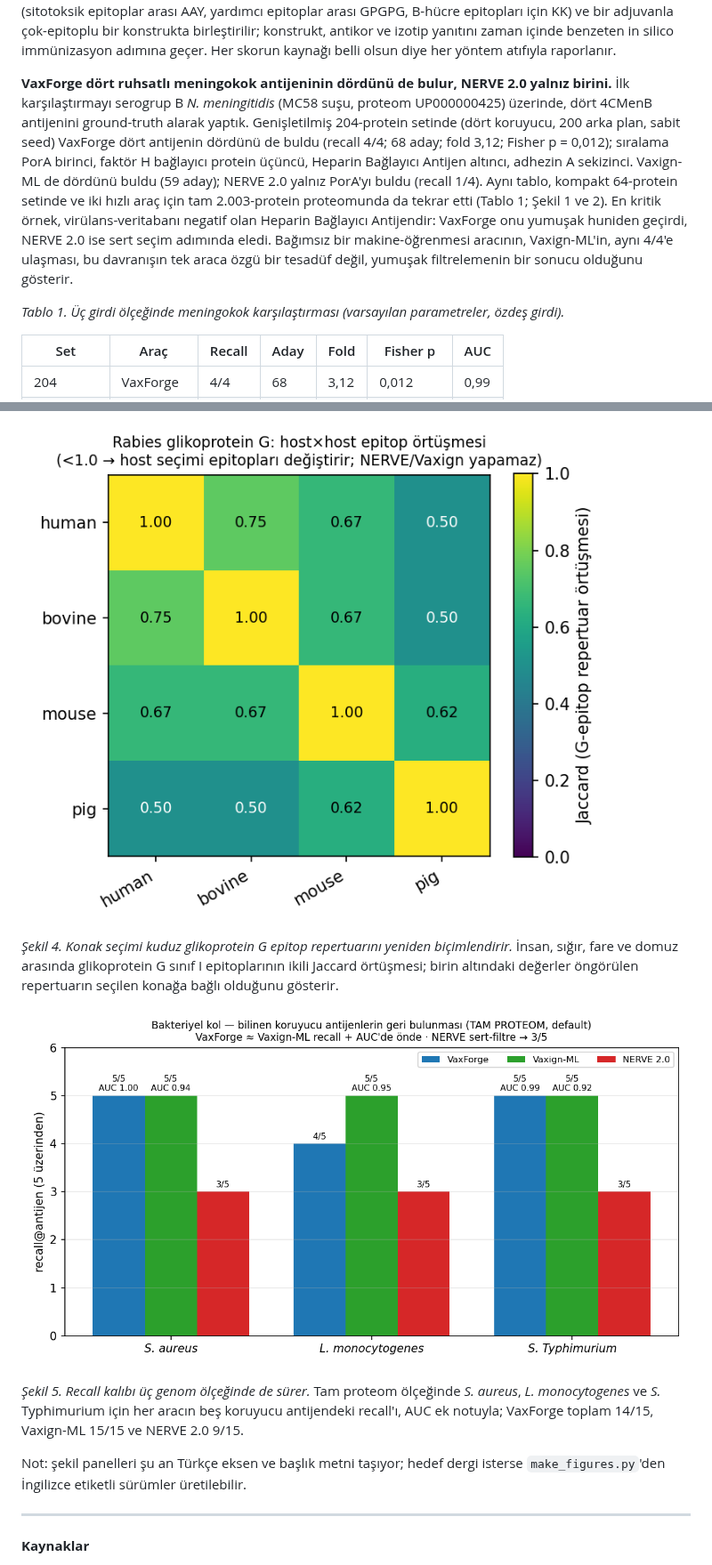
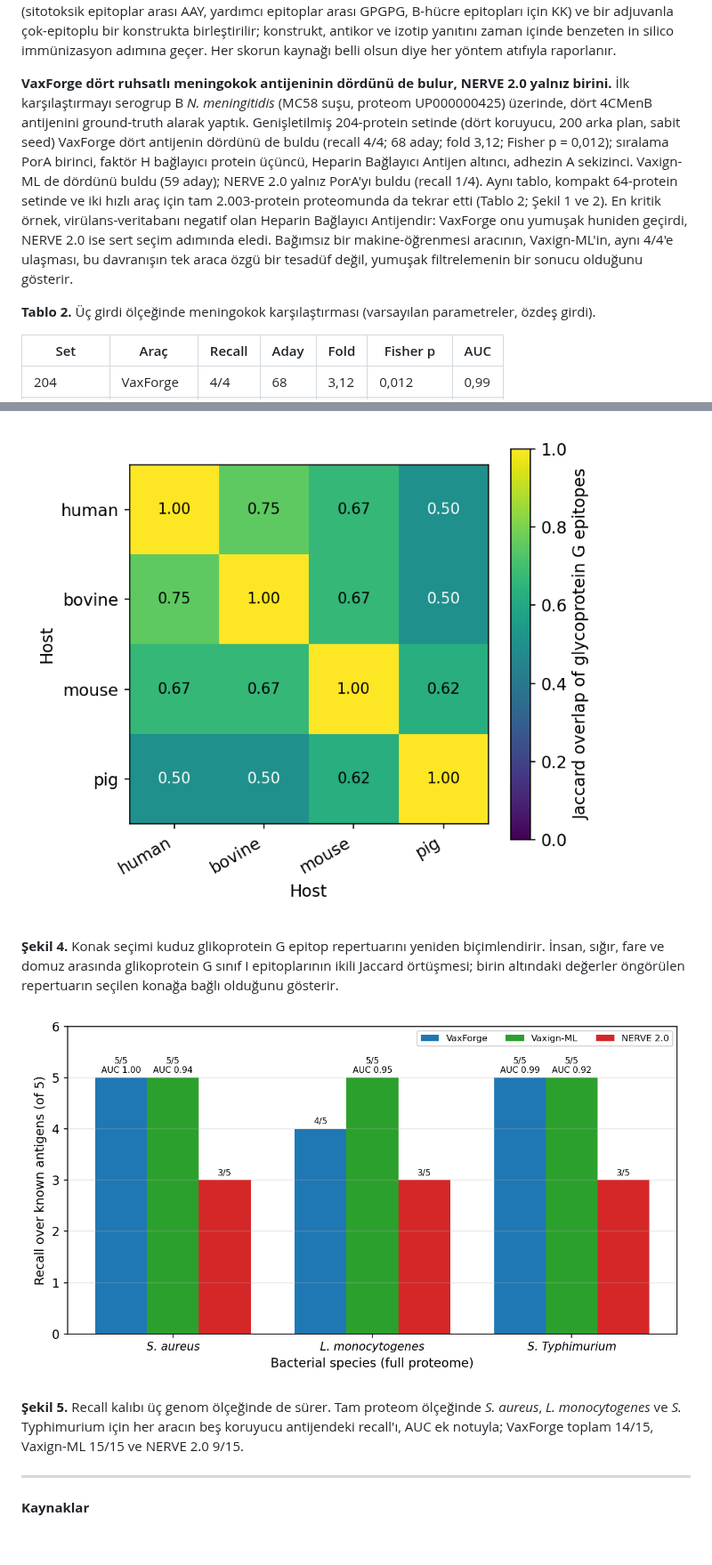
Before and after one commit to aliarslan47/Vaxforge, a Markdown page: benchmark/MANUSCRIPT_TR.md, 2 parts joined by grey strips. Shown at 89% size. Rendered like a GitHub page; pictures changed too: benchmark/figures/fig4_multihost_jaccard.png, benchmark/figures/fig5_bacteria_panel.png; blank space fills up the shorter version.

```diff
--- a/benchmark/MANUSCRIPT_TR.md
+++ b/benchmark/MANUSCRIPT_TR.md
@@ -54,9 +68,9 @@ VaxForge bu üç eksiği tek bir deterministik hatta kapatır. Sert virülans fi
 
 Huniyi geçen proteinler hattın çekirdeğine, immünolojik katmana girer. NetMHCpan ve NetMHCIIpan (Reynisson vd., 2020) sınıf I ve sınıf II bağlanmayı seçilen konağın allelleri için skorlar; böylece bir T-hücre epitobu ancak hedeflenen türde sunuluyorsa tutulur. T-hücre okumasını üç ek yordayıcı keskinleştirir: sınıf I immünojenite (Calis vd., 2013), proteozomal kesim ile TAP taşınımını birleştiren antijen işleme (Larsen vd., 2005) ve antikor hedefleri için BepiPred-3.0 ile lineer B-hücre epitopları (Clifford vd., 2022). Seçilen epitoplar için VaxForge insan HLA allellerinde popülasyon kapsamını hesaplar; allel frekans verisi bulunmayan konaklarda bu değeri uydurmak yerine "veri yok" olarak bildirir. Tutulan epitoplar, tanımlı linkerlerle (sitotoksik epitoplar arası AAY, yardımcı epitoplar arası GPGPG, B-hücre epitopları için KK) ve bir adjuvanla çok-epitoplu bir konstrukta birleştirilir; konstrukt, antikor ve izotip yanıtını zaman içinde benzeten in silico immünizasyon adımına geçer. Her skorun kaynağı belli olsun diye her yöntem atıfıyla raporlanır.
 
-**VaxForge dört ruhsatlı meningokok antijeninin dördünü de bulur, NERVE 2.0 yalnız birini.** İlk karşılaştırmayı serogrup B *N. meningitidis* (MC58 suşu, proteom UP000000425) üzerinde, dört 4CMenB antijenini ground-truth alarak yaptık. Genişletilmiş 204-protein setinde (dört koruyucu, 200 arka plan, sabit seed) VaxForge dört antijenin dördünü de buldu (recall 4/4; 68 aday; fold 3,12; Fisher p = 0,012); sıralama PorA birinci, faktör H bağlayıcı protein üçüncü, Heparin Bağlayıcı Antijen altıncı, adhezin A sekizinci. Vaxign-ML de dördünü buldu (59 aday); NERVE 2.0 yalnız PorA'yı buldu (recall 1/4). Aynı tablo, kompakt 64-protein setinde ve iki hızlı araç için tam 2.003-protein proteomunda da tekrar etti (Tablo 1; Şekil 1 ve 2). En kritik örnek, virülans-veritabanı negatif olan Heparin Bağlayıcı Antijendir: VaxForge onu yumuşak huniden geçirdi, NERVE 2.0 ise sert seçim adımında eledi. Bağımsız bir makine-öğrenmesi aracının, Vaxign-ML'in, aynı 4/4'e ulaşması, bu davranışın tek araca özgü bir tesadüf değil, yumuşak filtrelemenin bir sonucu olduğunu gösterir.
+**VaxForge dört ruhsatlı meningokok antijeninin dördünü de bulur, NERVE 2.0 yalnız birini.** İlk karşılaştırmayı serogrup B *N. meningitidis* (MC58 suşu, proteom UP000000425) üzerinde, dört 4CMenB antijenini ground-truth alarak yaptık. Genişletilmiş 204-protein setinde (dört koruyucu, 200 arka plan, sabit seed) VaxForge dört antijenin dördünü de buldu (recall 4/4; 68 aday; fold 3,12; Fisher p = 0,012); sıralama PorA birinci, faktör H bağlayıcı protein üçüncü, Heparin Bağlayıcı Antijen altıncı, adhezin A sekizinci. Vaxign-ML de dördünü buldu (59 aday); NERVE 2.0 yalnız PorA'yı buldu (recall 1/4). Aynı tablo, kompakt 64-protein setinde ve iki hızlı araç için tam 2.003-protein proteomunda da tekrar etti (Tablo 2; Şekil 1 ve 2). En kritik örnek, virülans-veritabanı negatif olan Heparin Bağlayıcı Antijendir: VaxForge onu yumuşak huniden geçirdi, NERVE 2.0 ise sert seçim adımında eledi. Bağımsız bir makine-öğrenmesi aracının, Vaxign-ML'in, aynı 4/4'e ulaşması, bu davranışın tek araca özgü bir tesadüf değil, yumuşak filtrelemenin bir sonucu olduğunu gösterir.
 
-*Tablo 1. Üç girdi ölçeğinde meningokok karşılaştırması (varsayılan parametreler, özdeş girdi).*
+**Tablo 2.** Üç girdi ölçeğinde meningokok karşılaştırması (varsayılan parametreler, özdeş girdi).
 
 | Set | Araç | Recall | Aday | Fold | Fisher p | AUC |
 |---|---|---|---|---|---|---|
@@ -136,13 +150,11 @@ Birkaç sınırlama bu iddiaları çerçeveler. ActA'yı VaxForge kaçırdı; ba
 
 ![Şekil 4](figures/fig4_multihost_jaccard.png)
 
-*Şekil 4. Konak seçimi kuduz glikoprotein G epitop repertuarını yeniden biçimlendirir.* İnsan, sığır, fare ve domuz arasında glikoprotein G sınıf I epitoplarının ikili Jaccard örtüşmesi; birin altındaki değerler öngörülen repertuarın seçilen konağa bağlı olduğunu gösterir.
+**Şekil 4.** Konak seçimi kuduz glikoprotein G epitop repertuarını yeniden biçimlendirir. İnsan, sığır, fare ve domuz arasında glikoprotein G sınıf I epitoplarının ikili Jaccard örtüşmesi; birin altındaki değerler öngörülen repertuarın seçilen konağa bağlı olduğunu gösterir.
 
 ![Şekil 5](figures/fig5_bacteria_panel.png)
 
-*Şekil 5. Recall kalıbı üç genom ölçeğinde de sürer.* Tam proteom ölçeğinde *S. aureus*, *L. monocytogenes* ve *S.* Typhimurium için her aracın beş koruyucu antijendeki recall'ı, AUC ek notuyla; VaxForge toplam 14/15, Vaxign-ML 15/15 ve NERVE 2.0 9/15.
-
-Not: şekil panelleri şu an Türkçe eksen ve başlık metni taşıyor; hedef dergi isterse `make_figures.py`'den İngilizce etiketli sürümler üretilebilir.
+**Şekil 5.** Recall kalıbı üç genom ölçeğinde de sürer. Tam proteom ölçeğinde *S. aureus*, *L. monocytogenes* ve *S.* Typhimurium için her aracın beş koruyucu antijendeki recall'ı, AUC ek notuyla; VaxForge toplam 14/15, Vaxign-ML 15/15 ve NERVE 2.0 9/15.
 
 ---
 
```
Also changed, not shown: other parts of benchmark/MANUSCRIPT_TR.md (+29 -15 lines), benchmark/MANUSCRIPT.md (+33 -21 lines), benchmark/figures/fig1_antigen_recovery.png, benchmark/figures/fig2_recall_bar.png, benchmark/figures/fig3_fold_vs_recall.png, 3 other files.
